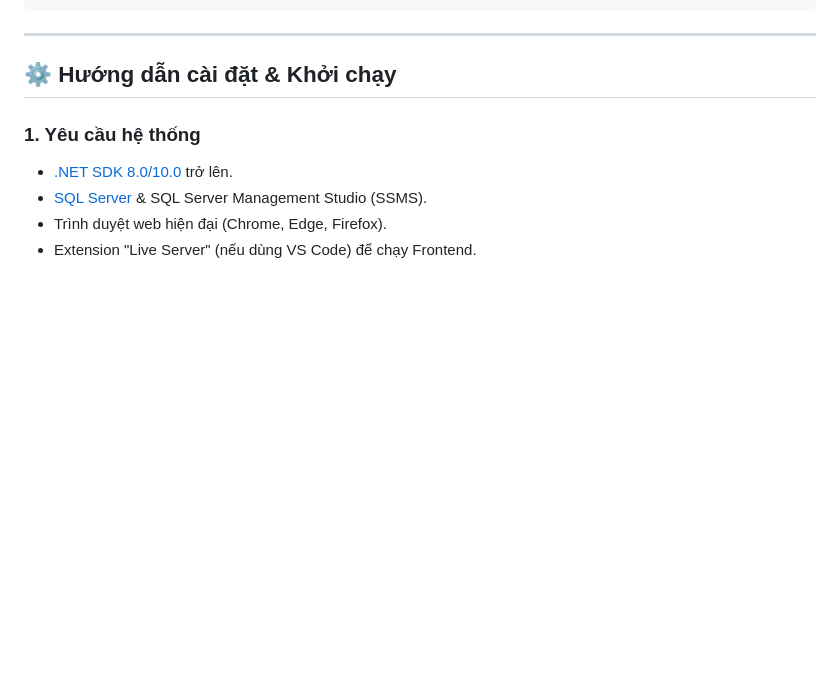
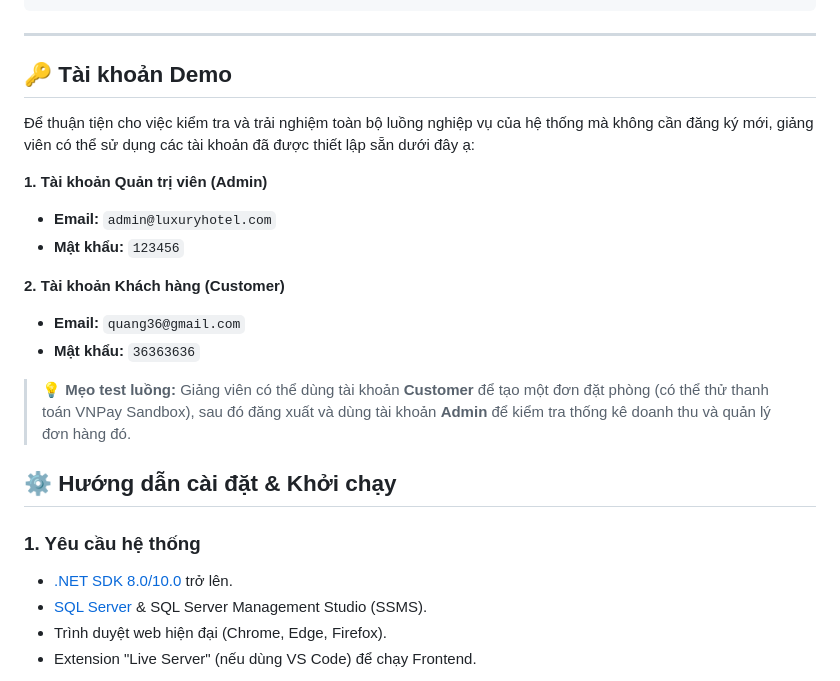
Before and after one commit to BuiQuangCT/LuxuryHotel_FullProject, a Markdown page: README.md, the part around the change. Drawn GitHub-style; blank space fills up the shorter version.

Commit message:
Update README with demo accounts and project structure
Added demo account details and updated project structure.

````diff
--- a/README.md
+++ b/README.md
@@ -67,7 +67,21 @@ LuxuryHotel_FullProject/
 ```
 
 ---
+## 🔑 Tài khoản Demo
 
+Để thuận tiện cho việc kiểm tra và trải nghiệm toàn bộ luồng nghiệp vụ của hệ thống mà không cần đăng ký mới, giảng viên có thể sử dụng các tài khoản đã được thiết lập sẵn dưới đây ạ:
+
+**1. Tài khoản Quản trị viên (Admin)**
+
+- **Email:** `admin@luxuryhotel.com`
+- **Mật khẩu:** `123456`
+
+**2. Tài khoản Khách hàng (Customer)**
+
+- **Email:** `quang36@gmail.com`
+- **Mật khẩu:** `36363636`
+
+> **💡 Mẹo test luồng:** Giảng viên có thể dùng tài khoản **Customer** để tạo một đơn đặt phòng (có thể thử thanh toán VNPay Sandbox), sau đó đăng xuất và dùng tài khoản **Admin** để kiểm tra thống kê doanh thu và quản lý đơn hàng đó.
 ## ⚙️ Hướng dẫn cài đặt & Khởi chạy
 
 ### 1. Yêu cầu hệ thống
````
